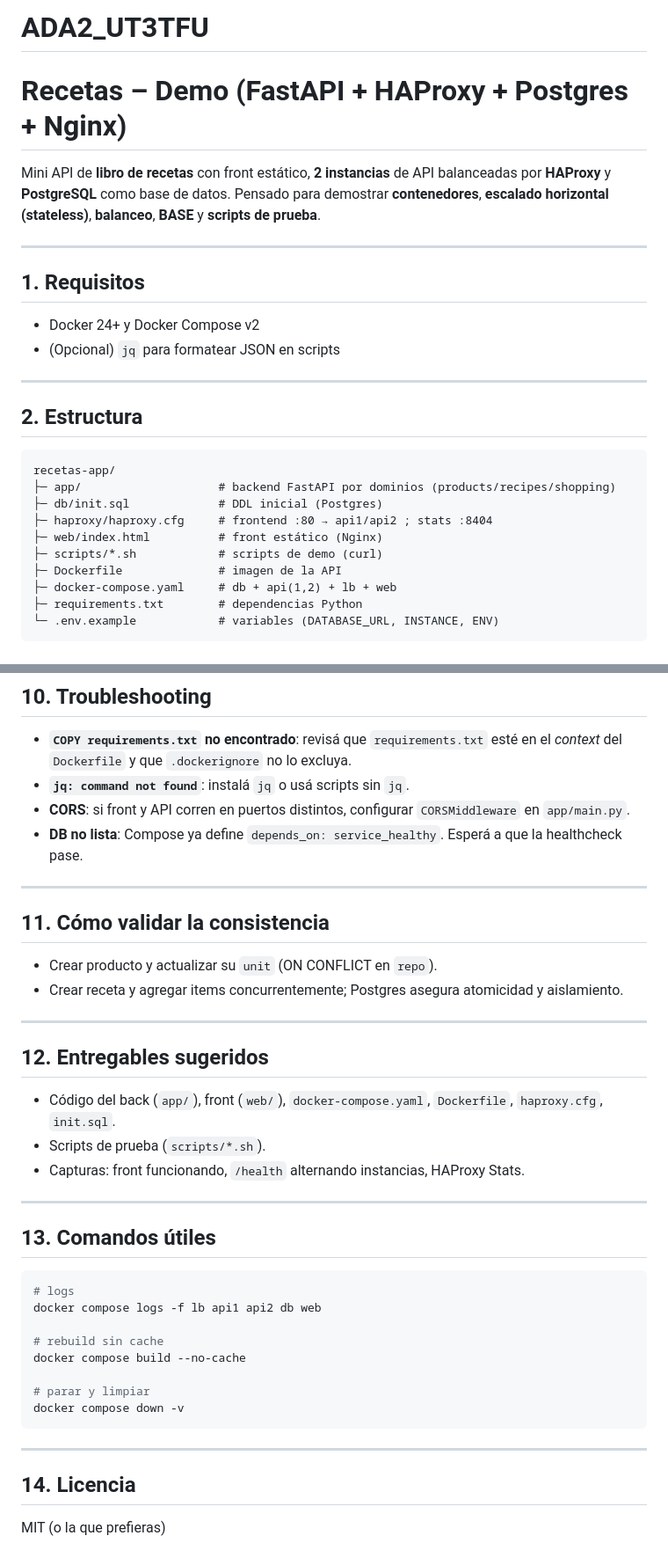
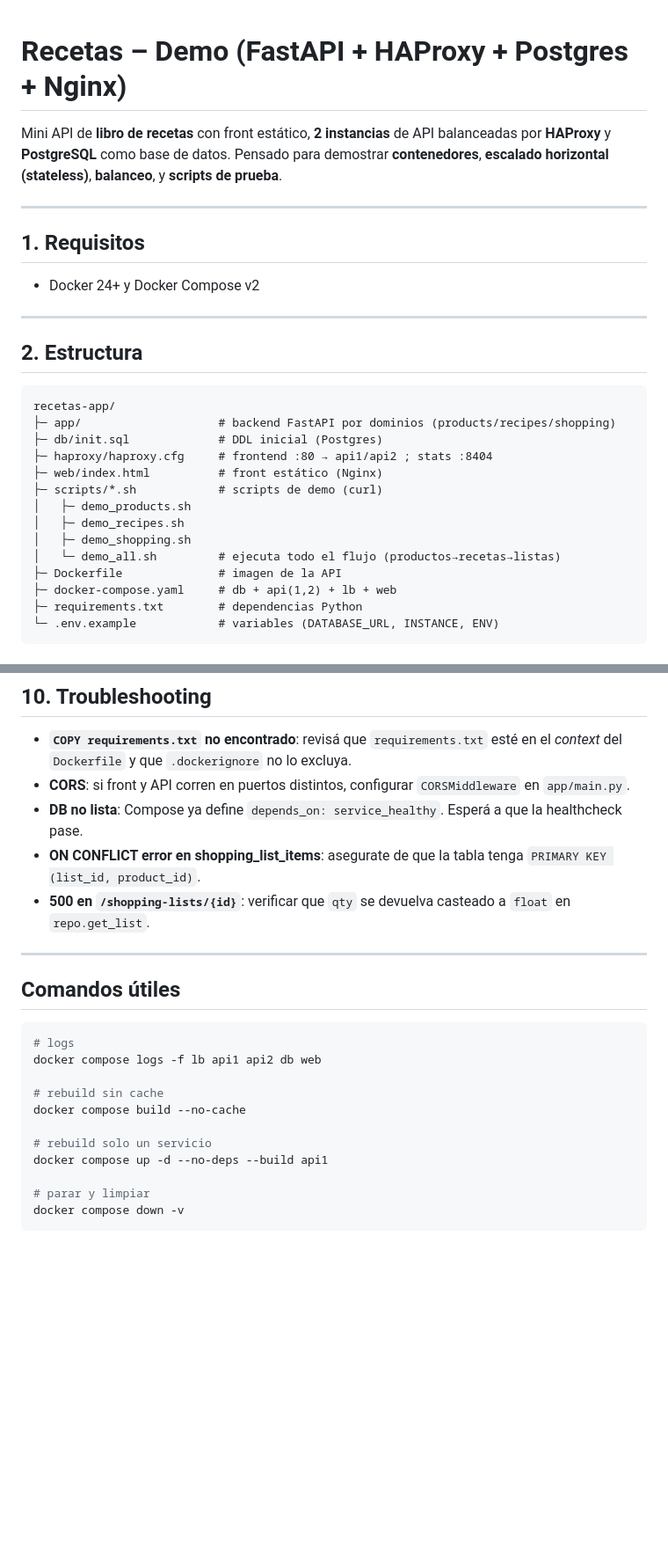
Before and after one commit to CocoCondo/ADA2_UT3TFU, a Markdown page: README.md, 2 parts joined by grey strips. Shown at 88% size. GitHub-like rendering; blank space fills up the shorter version.

````diff
--- a/README.md
+++ b/README.md
@@ -1,14 +1,12 @@
-# ADA2_UT3TFU
 # Recetas – Demo (FastAPI + HAProxy + Postgres + Nginx)
 
-Mini API de **libro de recetas** con front estático, **2 instancias** de API balanceadas por **HAProxy** y **PostgreSQL** como base de datos. Pensado para demostrar **contenedores**, **escalado horizontal (stateless)**, **balanceo**, **BASE** y **scripts de prueba**.
+Mini API de **libro de recetas** con front estático, **2 instancias** de API balanceadas por **HAProxy** y **PostgreSQL** como base de datos. Pensado para demostrar **contenedores**, **escalado horizontal (stateless)**, **balanceo**, y **scripts de prueba**.
 
 ---
 
 ## 1. Requisitos
 
 * Docker 24+ y Docker Compose v2
-* (Opcional) `jq` para formatear JSON en scripts
 
 ---
 
@@ -21,6 +19,10 @@ recetas-app/
 ├─ haproxy/haproxy.cfg     # frontend :80 → api1/api2 ; stats :8404
 ├─ web/index.html          # front estático (Nginx)
 ├─ scripts/*.sh            # scripts de demo (curl)
+│   ├─ demo_products.sh
+│   ├─ demo_recipes.sh
+│   ├─ demo_shopping.sh
+│   └─ demo_all.sh         # ejecuta todo el flujo (productos→recetas→listas)
 ├─ Dockerfile              # imagen de la API
 ├─ docker-compose.yaml     # db + api(1,2) + lb + web
 ├─ requirements.txt        # dependencias Python
@@ -122,28 +128,14 @@ ENV=dev
 ## 10. Troubleshooting
 
 * **`COPY requirements.txt` no encontrado**: revisá que `requirements.txt` esté en el *context* del `Dockerfile` y que `.dockerignore` no lo excluya.
-* **`jq: command not found`**: instalá `jq` o usá scripts sin `jq`.
 * **CORS**: si front y API corren en puertos distintos, configurar `CORSMiddleware` en `app/main.py`.
 * **DB no lista**: Compose ya define `depends_on: service_healthy`. Esperá a que la healthcheck pase.
+* **ON CONFLICT error en shopping_list_items**: asegurate de que la tabla tenga `PRIMARY KEY (list_id, product_id)`.
+* **500 en `/shopping-lists/{id}`**: verificar que `qty` se devuelva casteado a `float` en `repo.get_list`.
 
 ---
 
-## 11. Cómo validar la consistencia
-
-* Crear producto y actualizar su `unit` (ON CONFLICT en `repo`).
-* Crear receta y agregar items concurrentemente; Postgres asegura atomicidad y aislamiento.
-
----
-
-## 12. Entregables sugeridos
-
-* Código del back (`app/`), front (`web/`), `docker-compose.yaml`, `Dockerfile`, `haproxy.cfg`, `init.sql`.
-* Scripts de prueba (`scripts/*.sh`).
-* Capturas: front funcionando, `/health` alternando instancias, HAProxy Stats.
-
----
-
-## 13. Comandos útiles
+## Comandos útiles
 
 ```bash
 # logs
@@ -152,12 +144,9 @@ docker compose logs -f lb api1 api2 db web
 # rebuild sin cache
 docker compose build --no-cache
 
+# rebuild solo un servicio
+docker compose up -d --no-deps --build api1
+
 # parar y limpiar
 docker compose down -v
 ```
-
----
-
-## 14. Licencia
-
-MIT (o la que prefieras)
````
Also changed, not shown: other parts of README.md (+6 -2 lines).
